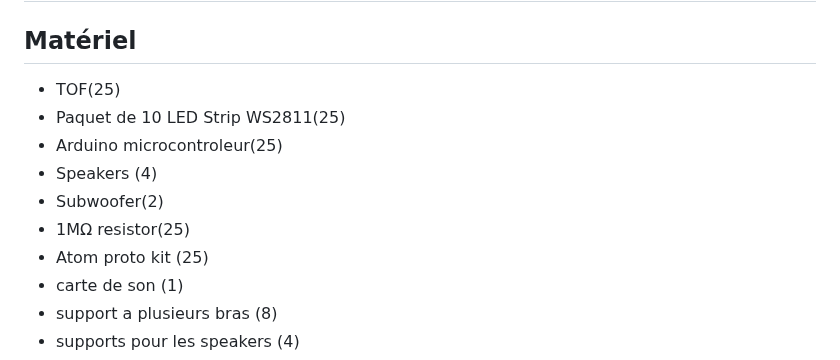
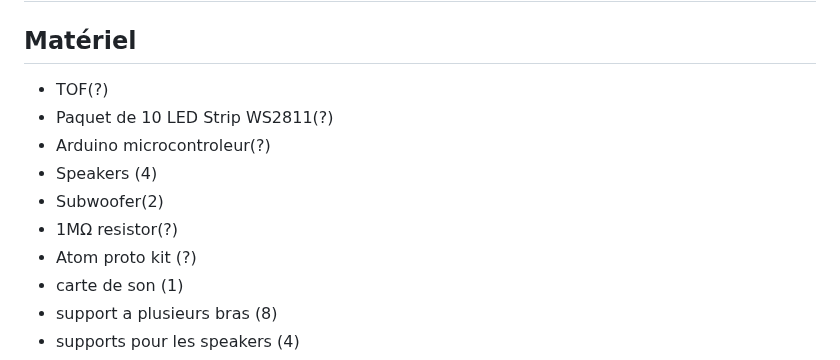
Before and after one commit to MaikHamel/sc-nario, a Markdown page: README.md, the part around the change. Drawn GitHub-style.

```diff
--- a/README.md
+++ b/README.md
@@ -140,13 +140,13 @@ flowchart TB
 # Devis Technique
 
 ## Matériel
-- TOF(25)
-- Paquet de 10 LED Strip WS2811(25)
-- Arduino microcontroleur(25)
+- TOF(?)
+- Paquet de 10 LED Strip WS2811(?)
+- Arduino microcontroleur(?)
 -  Speakers (4)
 - Subwoofer(2)
-- 1MΩ resistor(25)
-- Atom proto kit (25)
+- 1MΩ resistor(?)
+- Atom proto kit (?)
 - carte de son (1)
 - support a plusieurs bras (8)
 - supports pour les speakers (4)
```
